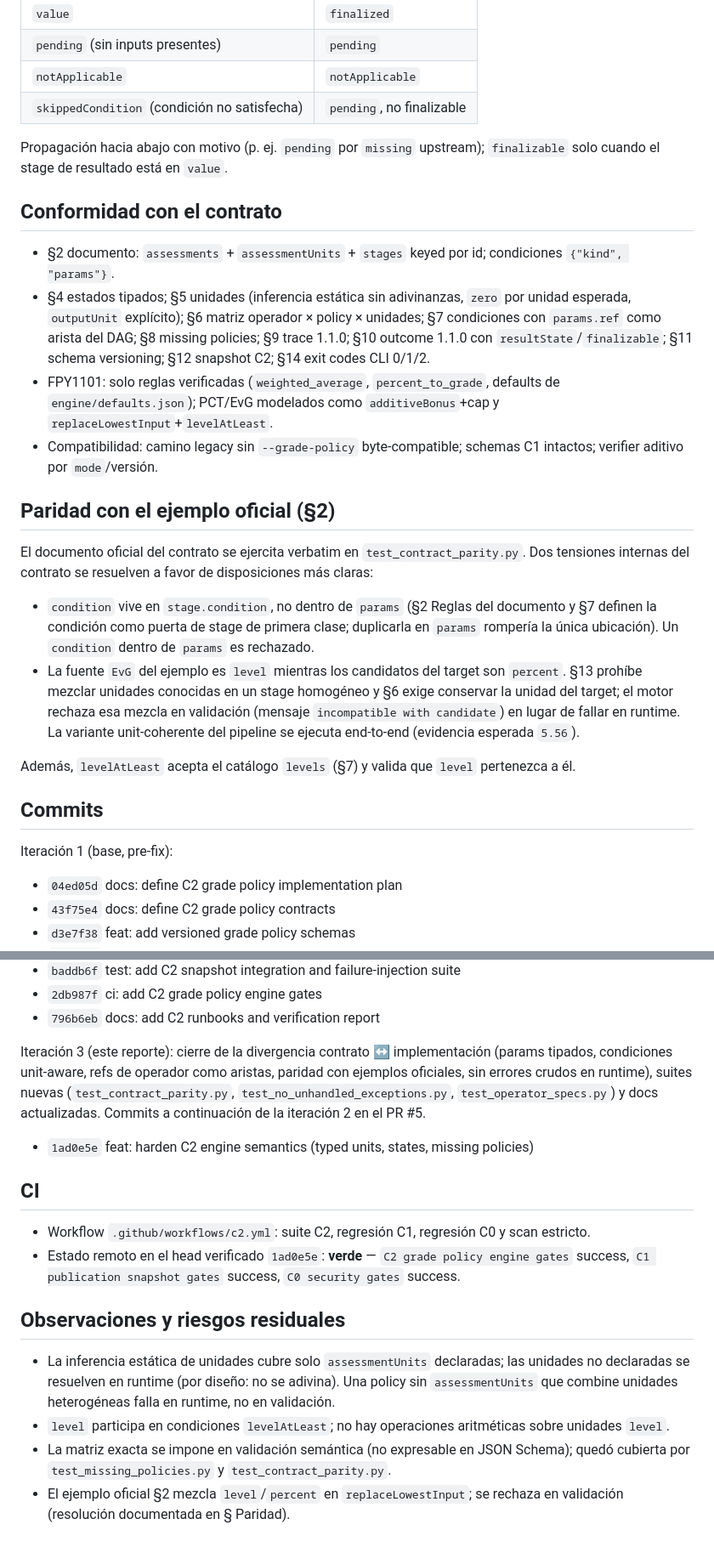
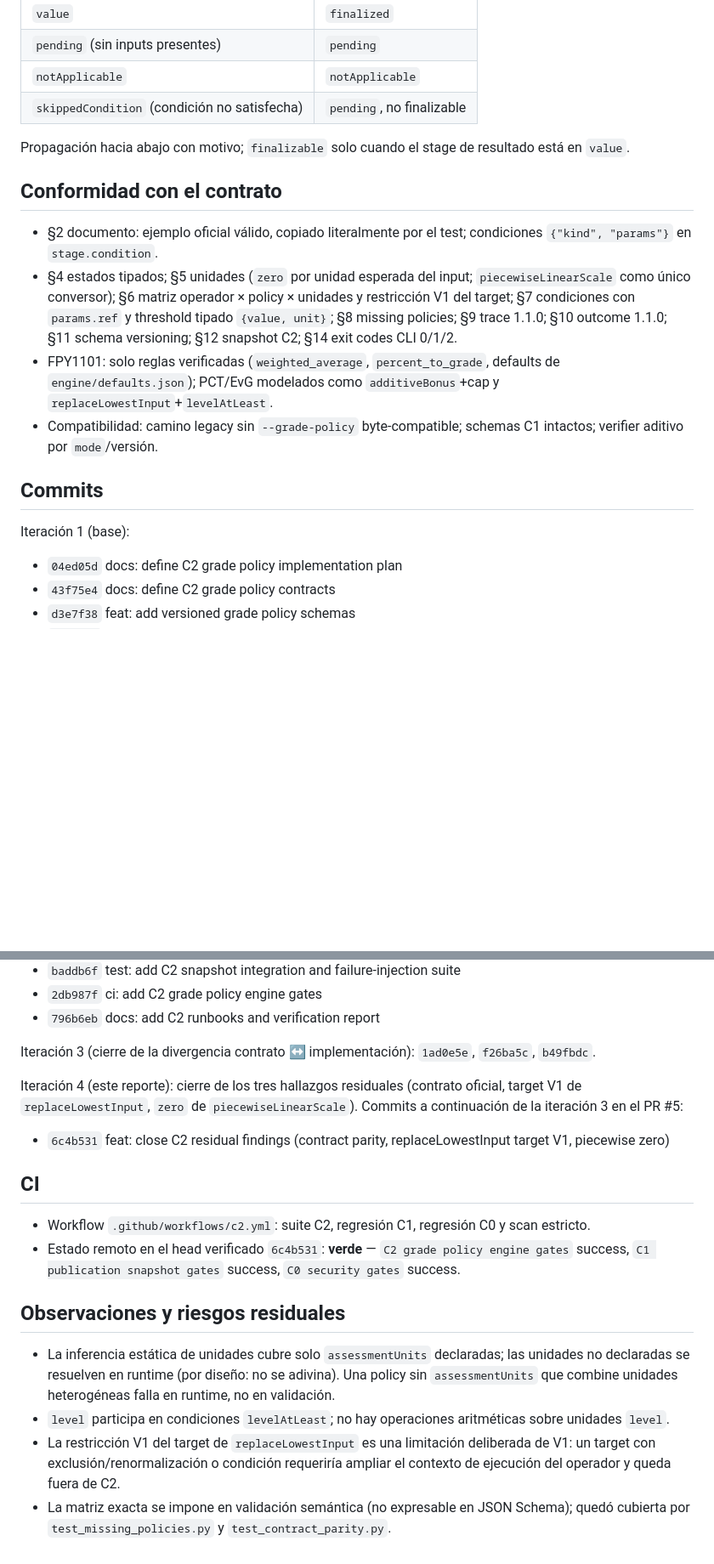
Before and after one commit to cmartinezs/academic-grading-with-ai, a Markdown page: docs/implementation/C2-VERIFICATION-REPORT.md, 2 parts joined by grey strips. Shown at 85% size. GitHub-like rendering; blank space fills up the shorter version.

Commit message:
docs: record C2 verification at head 6c4b531 with green CI

```diff
--- a/docs/implementation/C2-VERIFICATION-REPORT.md
+++ b/docs/implementation/C2-VERIFICATION-REPORT.md
@@ -125,47 +142,27 @@ sin errores crudos en runtime). Motor `0.2.0`; `outcomes`/`traces` en schema
 | `notApplicable` | `notApplicable` |
 | `skippedCondition` (condición no satisfecha) | `pending`, no finalizable |
 
-Propagación hacia abajo con motivo (p. ej. `pending` por `missing` upstream);
-`finalizable` solo cuando el stage de resultado está en `value`.
+Propagación hacia abajo con motivo; `finalizable` solo cuando el stage de
+resultado está en `value`.
 
 ## Conformidad con el contrato
 
-- §2 documento: `assessments` + `assessmentUnits` + `stages` keyed por id;
-  condiciones `{"kind", "params"}`.
-- §4 estados tipados; §5 unidades (inferencia estática sin adivinanzas, `zero`
-  por unidad esperada, `outputUnit` explícito); §6 matriz operador × policy ×
-  unidades; §7 condiciones con `params.ref` como arista del DAG; §8 missing
-  policies; §9 trace 1.1.0; §10 outcome 1.1.0 con `resultState`/`finalizable`;
-  §11 schema versioning; §12 snapshot C2; §14 exit codes CLI 0/1/2.
+- §2 documento: ejemplo oficial válido, copiado literalmente por el test;
+  condiciones `{"kind", "params"}` en `stage.condition`.
+- §4 estados tipados; §5 unidades (`zero` por unidad esperada del input;
+  `piecewiseLinearScale` como único conversor); §6 matriz operador × policy ×
+  unidades y restricción V1 del target; §7 condiciones con `params.ref` y
+  threshold tipado `{value, unit}`; §8 missing policies; §9 trace 1.1.0; §10
+  outcome 1.1.0; §11 schema versioning; §12 snapshot C2; §14 exit codes CLI 0/1/2.
 - FPY1101: solo reglas verificadas (`weighted_average`, `percent_to_grade`,
   defaults de `engine/defaults.json`); PCT/EvG modelados como
   `additiveBonus`+cap y `replaceLowestInput`+`levelAtLeast`.
 - Compatibilidad: camino legacy sin `--grade-policy` byte-compatible; schemas
   C1 intactos; verifier aditivo por `mode`/versión.
 
-## Paridad con el ejemplo oficial (§2)
-
-El documento oficial del contrato se ejercita verbatim en
-`test_contract_parity.py`. Dos tensiones internas del contrato se resuelven a
-favor de disposiciones más claras:
-
-- `condition` vive en `stage.condition`, no dentro de `params` (§2 Reglas del
-  documento y §7 definen la condición como puerta de stage de primera clase;
-  duplicarla en `params` rompería la única ubicación). Un `condition` dentro de
-  `params` es rechazado.
-- La fuente `EvG` del ejemplo es `level` mientras los candidatos del target son
-  `percent`. §13 prohíbe mezclar unidades conocidas en un stage homogéneo y §6
-  exige conservar la unidad del target; el motor rechaza esa mezcla en
-  validación (mensaje `incompatible with candidate`) en lugar de fallar en
-  runtime. La variante unit-coherente del pipeline se ejecuta end-to-end
-  (evidencia esperada `5.56`).
-
-Además, `levelAtLeast` acepta el catálogo `levels` (§7) y valida que `level`
-pertenezca a él.
-
 ## Commits
 
-Iteración 1 (base, pre-fix):
+Iteración 1 (base):
 
 - `04ed05d` docs: define C2 grade policy implementation plan
 - `43f75e4` docs: define C2 grade policy contracts
@@ -181,20 +178,21 @@ Iteración 1 (base, pre-fix):
 - `2db987f` ci: add C2 grade policy engine gates
 - `796b6eb` docs: add C2 runbooks and verification report
 
-Iteración 3 (este reporte): cierre de la divergencia contrato ↔ implementación
-(params tipados, condiciones unit-aware, refs de operador como aristas, paridad
-con ejemplos oficiales, sin errores crudos en runtime), suites nuevas
-(`test_contract_parity.py`, `test_no_unhandled_exceptions.py`,
-`test_operator_specs.py`) y docs actualizadas. Commits a continuación de la
-iteración 2 en el PR #5.
+Iteración 3 (cierre de la divergencia contrato ↔ implementación): `1ad0e5e`,
+`f26ba5c`, `b49fbdc`.
 
-- `1ad0e5e` feat: harden C2 engine semantics (typed units, states, missing policies)
+Iteración 4 (este reporte): cierre de los tres hallazgos residuales (contrato
+oficial, target V1 de `replaceLowestInput`, `zero` de `piecewiseLinearScale`).
+Commits a continuación de la iteración 3 en el PR #5:
+
+- `6c4b531` feat: close C2 residual findings (contract parity, replaceLowestInput
+  target V1, piecewise zero)
 
 ## CI
 
 - Workflow `.github/workflows/c2.yml`: suite C2, regresión C1, regresión C0 y
   scan estricto.
-- Estado remoto en el head verificado `1ad0e5e`: **verde** — `C2 grade policy
+- Estado remoto en el head verificado `6c4b531`: **verde** — `C2 grade policy
   engine gates` success, `C1 publication snapshot gates` success, `C0 security
   gates` success.
 
@@ -206,8 +204,9 @@ iteración 2 en el PR #5.
   runtime, no en validación.
 - `level` participa en condiciones `levelAtLeast`; no hay operaciones
   aritméticas sobre unidades `level`.
+- La restricción V1 del target de `replaceLowestInput` es una limitación
+  deliberada de V1: un target con exclusión/renormalización o condición
+  requeriría ampliar el contexto de ejecución del operador y queda fuera de C2.
 - La matriz exacta se impone en validación semántica (no expresable en JSON
   Schema); quedó cubierta por `test_missing_policies.py` y
   `test_contract_parity.py`.
-- El ejemplo oficial §2 mezcla `level`/`percent` en `replaceLowestInput`; se
-  rechaza en validación (resolución documentada en § Paridad).
```
Also changed, not shown: other parts of docs/implementation/C2-VERIFICATION-REPORT.md (+81 -64 lines).
